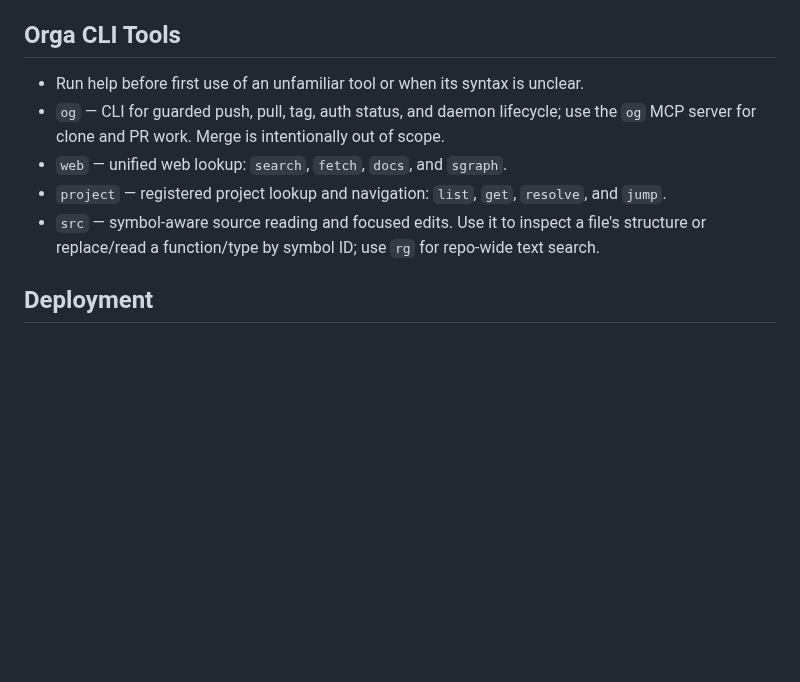
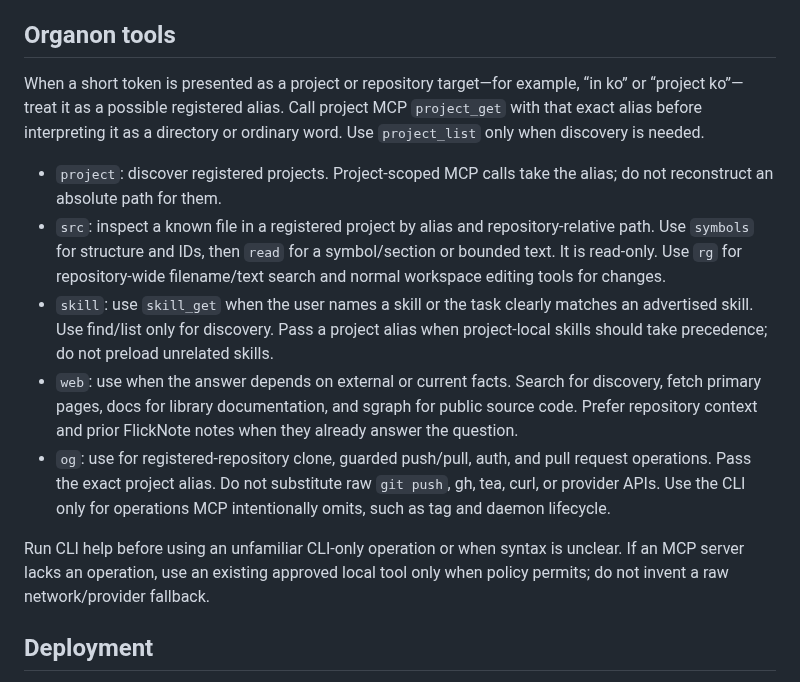
Before and after one commit to tta-lab/kosmos, a Markdown page: AGENTS.user.md, the part around the change. GitHub-like rendering; blank space fills up the shorter version.

Commit message:
feat(agents): route Organon MCP tools (#147)
Co-authored-by: neil <bn0010100@gmail.com>

```diff
--- a/AGENTS.user.md
+++ b/AGENTS.user.md
@@ -35,13 +35,36 @@
   - Use `pr_create`, `pr_get`, `pr_find`, `pr_modify`, `pr_comment`, `pr_checks`, `pr_log`, and `pr_failures`; pass the exact project alias and the PR ID when the tool requires one.
 - **The `og` MCP server does not merge** — if a merge is required, use the approved repo workflow/tool for merge rather than inventing a forge API call.
 
-## Orga CLI Tools
+## Organon tools
 
-- Run help before first use of an unfamiliar tool or when its syntax is unclear.
-- `og` — CLI for guarded push, pull, tag, auth status, and daemon lifecycle; use the `og` MCP server for clone and PR work. Merge is intentionally out of scope.
-- `web` — unified web lookup: `search`, `fetch`, `docs`, and `sgraph`.
-- `project` — registered project lookup and navigation: `list`, `get`, `resolve`, and `jump`.
-- `src` — symbol-aware source reading and focused edits. Use it to inspect a file's structure or replace/read a function/type by symbol ID; use `rg` for repo-wide text search.
+When a short token is presented as a project or repository target—for example,
+“in ko” or “project ko”—treat it as a possible registered alias. Call project
+MCP `project_get` with that exact alias before interpreting it as a directory or
+ordinary word. Use `project_list` only when discovery is needed.
+
+- `project`: discover registered projects. Project-scoped MCP calls take the
+  alias; do not reconstruct an absolute path for them.
+- `src`: inspect a known file in a registered project by alias and
+  repository-relative path. Use `symbols` for structure and IDs, then `read`
+  for a symbol/section or bounded text. It is read-only. Use `rg` for
+  repository-wide filename/text search and normal workspace editing tools for
+  changes.
+- `skill`: use `skill_get` when the user names a skill or the task clearly
+  matches an advertised skill. Use find/list only for discovery. Pass a project
+  alias when project-local skills should take precedence; do not preload
+  unrelated skills.
+- `web`: use when the answer depends on external or current facts. Search for
+  discovery, fetch primary pages, docs for library documentation, and sgraph
+  for public source code. Prefer repository context and prior FlickNote notes
+  when they already answer the question.
+- `og`: use for registered-repository clone, guarded push/pull, auth, and pull
+  request operations. Pass the exact project alias. Do not substitute raw
+  `git push`, gh, tea, curl, or provider APIs. Use the CLI only for operations
+  MCP intentionally omits, such as tag and daemon lifecycle.
+
+Run CLI help before using an unfamiliar CLI-only operation or when syntax is
+unclear. If an MCP server lacks an operation, use an existing approved local
+tool only when policy permits; do not invent a raw network/provider fallback.
 
 ## Deployment
 
```
